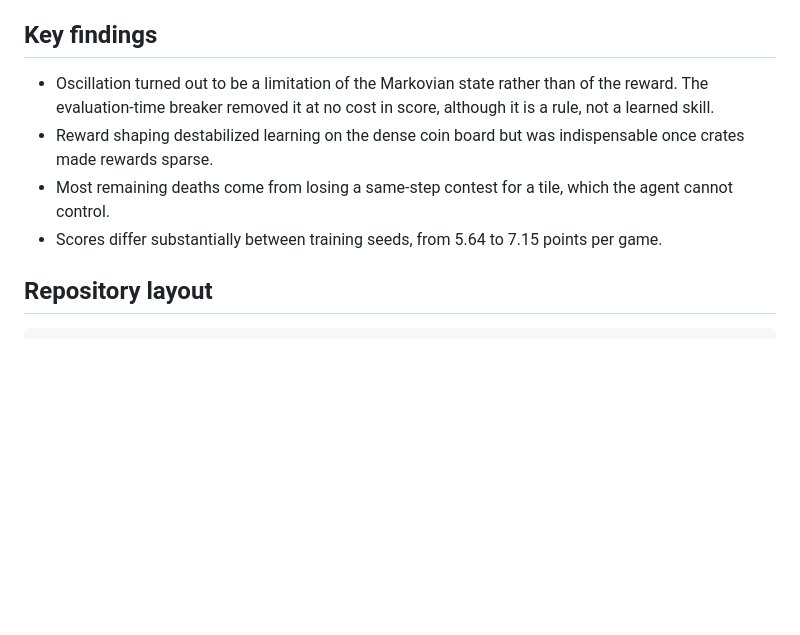
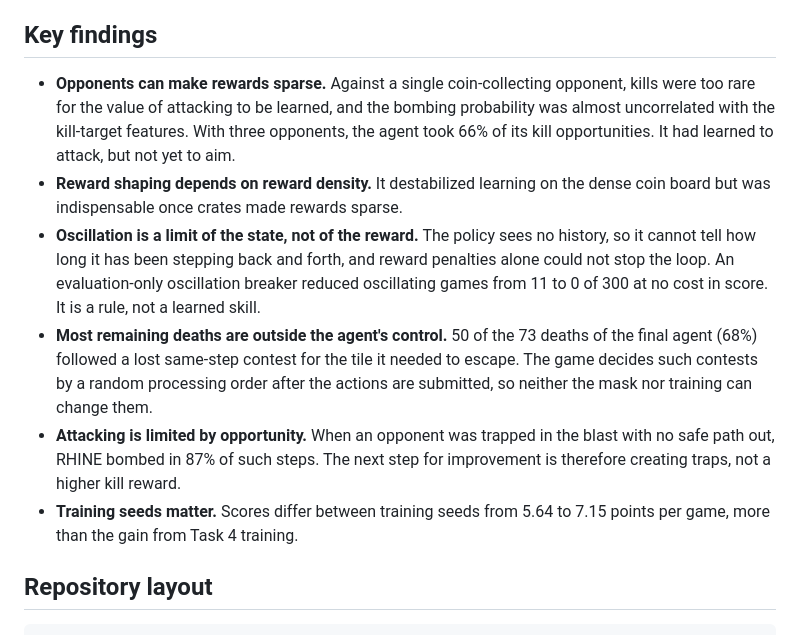
Before and after one commit to QinYan03/bomberman-rl-rhine, a Markdown page: README.md, the part around one of its changes. Rendered like a GitHub page; blank space fills up the shorter version.

```diff
--- a/README.md
+++ b/README.md
@@ -31,10 +36,12 @@ All evaluations ran with the per-step thinking-time limit disabled, so that load
 
 ## Key findings
 
-- Oscillation turned out to be a limitation of the Markovian state rather than of the reward. The evaluation-time breaker removed it at no cost in score, although it is a rule, not a learned skill.
-- Reward shaping destabilized learning on the dense coin board but was indispensable once crates made rewards sparse.
-- Most remaining deaths come from losing a same-step contest for a tile, which the agent cannot control.
-- Scores differ substantially between training seeds, from 5.64 to 7.15 points per game.
+- **Opponents can make rewards sparse.** Against a single coin-collecting opponent, kills were too rare for the value of attacking to be learned, and the bombing probability was almost uncorrelated with the kill-target features. With three opponents, the agent took 66% of its kill opportunities. It had learned to attack, but not yet to aim.
+- **Reward shaping depends on reward density.** It destabilized learning on the dense coin board but was indispensable once crates made rewards sparse.
+- **Oscillation is a limit of the state, not of the reward.** The policy sees no history, so it cannot tell how long it has been stepping back and forth, and reward penalties alone could not stop the loop. An evaluation-only oscillation breaker reduced oscillating games from 11 to 0 of 300 at no cost in score. It is a rule, not a learned skill.
+- **Most remaining deaths are outside the agent's control.** 50 of the 73 deaths of the final agent (68%) followed a lost same-step contest for the tile it needed to escape. The game decides such contests by a random processing order after the actions are submitted, so neither the mask nor training can change them.
+- **Attacking is limited by opportunity.** When an opponent was trapped in the blast with no safe path out, RHINE bombed in 87% of such steps. The next step for improvement is therefore creating traps, not a higher kill reward.
+- **Training seeds matter.** Scores differ between training seeds from 5.64 to 7.15 points per game, more than the gain from Task 4 training.
 
 ## Repository layout
 
```
Also changed, not shown: other parts of README.md (+18 -13 lines).
